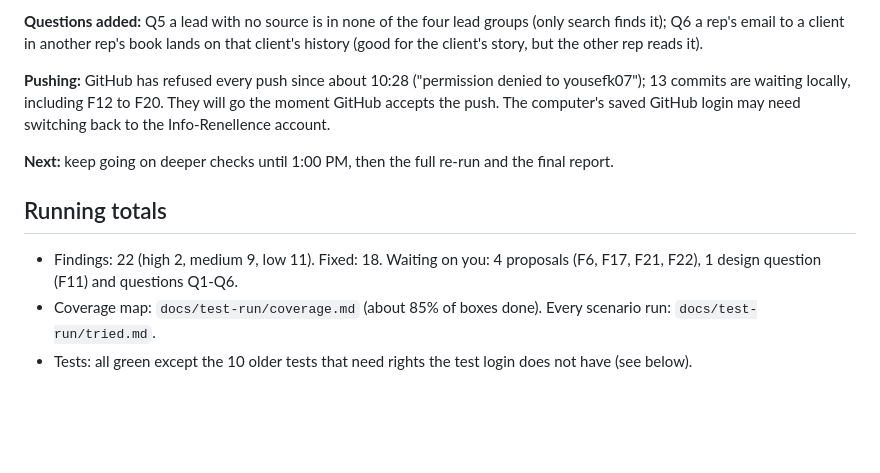
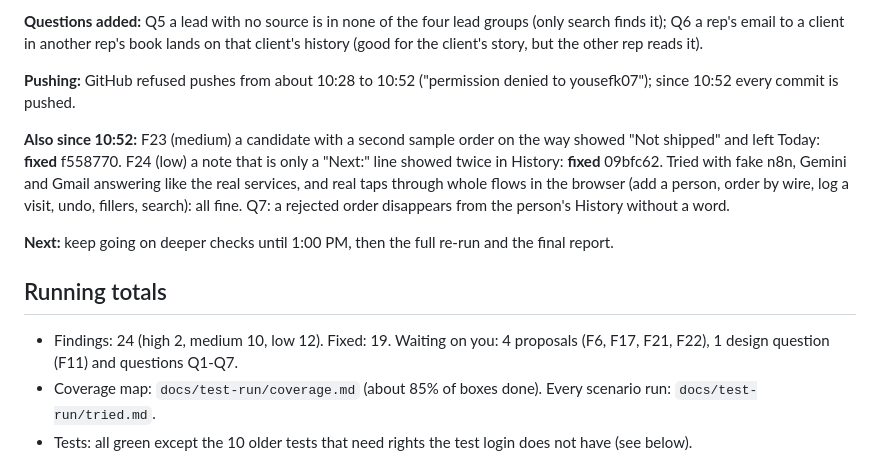
Before and after one commit to Info-Renellence/my-fifty, a Markdown page: docs/test-run/progress.md, the part around one of its changes. Drawn GitHub-style; blank space fills up the shorter version.

Commit message:
Test run: progress at 11:05
Co-Authored-By: Claude Opus 5.5 <noreply@anthropic.com>
Claude-Session: https://claude.ai/code/session_01MjFJvNg2o3pSN7BsiNMTwz

```diff
--- a/docs/test-run/progress.md
+++ b/docs/test-run/progress.md
@@ -19,14 +19,14 @@ pushes to switched-off reps; the Ready-to-order list.
 **Questions added:** Q5 a lead with no source is in none of the four lead groups (only search finds it); Q6 a rep's email to
 a client in another rep's book lands on that client's history (good for the client's story, but the other rep reads it).
 
-**Pushing:** GitHub has refused every push since about 10:28 ("permission denied to yousefk07"); 13 commits are waiting
-locally, including F12 to F20. They will go the moment GitHub accepts the push. The computer's saved GitHub login may need
-switching back to the Info-Renellence account.
+**Pushing:** GitHub refused pushes from about 10:28 to 10:52 ("permission denied to yousefk07"); since 10:52 every commit is pushed.
+
+**Also since 10:52:** F23 (medium) a candidate with a second sample order on the way showed "Not shipped" and left Today: **fixed** f558770. F24 (low) a note that is only a "Next:" line showed twice in History: **fixed** 09bfc62. Tried with fake n8n, Gemini and Gmail answering like the real services, and real taps through whole flows in the browser (add a person, order by wire, log a visit, undo, fillers, search): all fine. Q7: a rejected order disappears from the person's History without a word.
 
 **Next:** keep going on deeper checks until 1:00 PM, then the full re-run and the final report.
 
 ## Running totals
-- Findings: 22 (high 2, medium 9, low 11). Fixed: 18. Waiting on you: 4 proposals (F6, F17, F21, F22), 1 design question (F11) and questions Q1-Q6.
+- Findings: 24 (high 2, medium 10, low 12). Fixed: 19. Waiting on you: 4 proposals (F6, F17, F21, F22), 1 design question (F11) and questions Q1-Q7.
 - Coverage map: `docs/test-run/coverage.md` (about 85% of boxes done). Every scenario run: `docs/test-run/tried.md`.
 - Tests: all green except the 10 older tests that need rights the test login does not have (see below).
 
```
Also changed, not shown: other parts of docs/test-run/progress.md (+1 -1 lines), docs/test-run/tried.md (+2 -0 lines).
